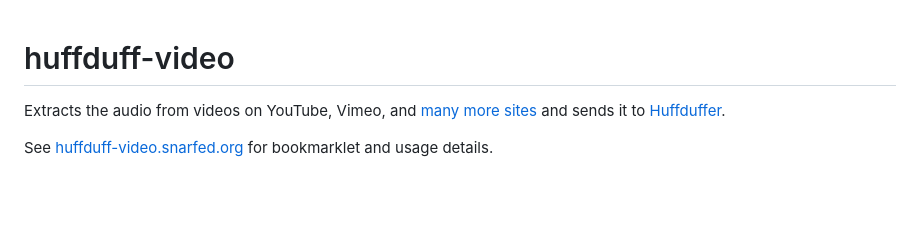
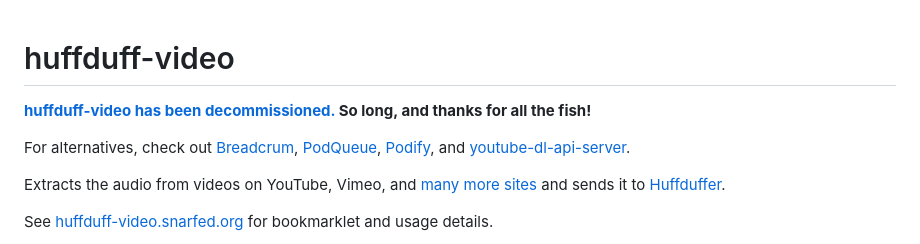
Before and after one commit to snarfed/huffduff-video, a Markdown page: README.md, the part around the change. Rendered like a GitHub page; blank space fills up the shorter version.

Commit message:
decommisioning 🫡
end of an era. thanks all!

for #52

```diff
--- a/README.md
+++ b/README.md
@@ -1,4 +1,8 @@
 # huffduff-video
+
+<b><a href="https://github.com/snarfed/huffduff-video/issues/52#issuecomment-2369160227">huffduff-video has been decommissioned.</a> So long, and thanks for all the fish!
+
+For alternatives, check out <a href="https://breadcrum.net/">Breadcrum</a>, <a href="https://podqueue.fm/">PodQueue</a>, <a href="https://www.podify.org/">Podify</a>, and <a href="https://youtube-dl-api-server.readthedocs.io/">youtube-dl-api-server</a>.</b>
 
 Extracts the audio from videos on YouTube, Vimeo, and [many more sites](https://github.com/yt-dlp/yt-dlp/blob/master/supportedsites.md) and sends it to [Huffduffer](http://huffduffer.com/).
 
```
